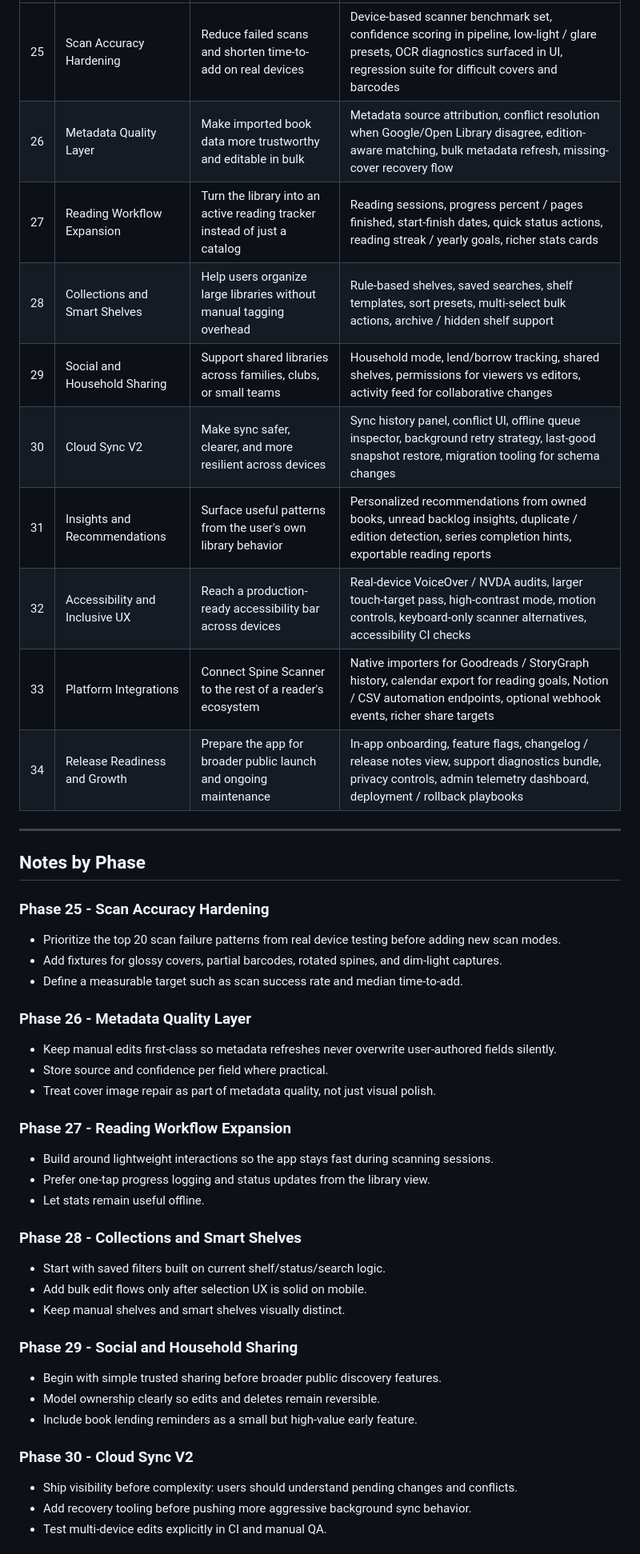
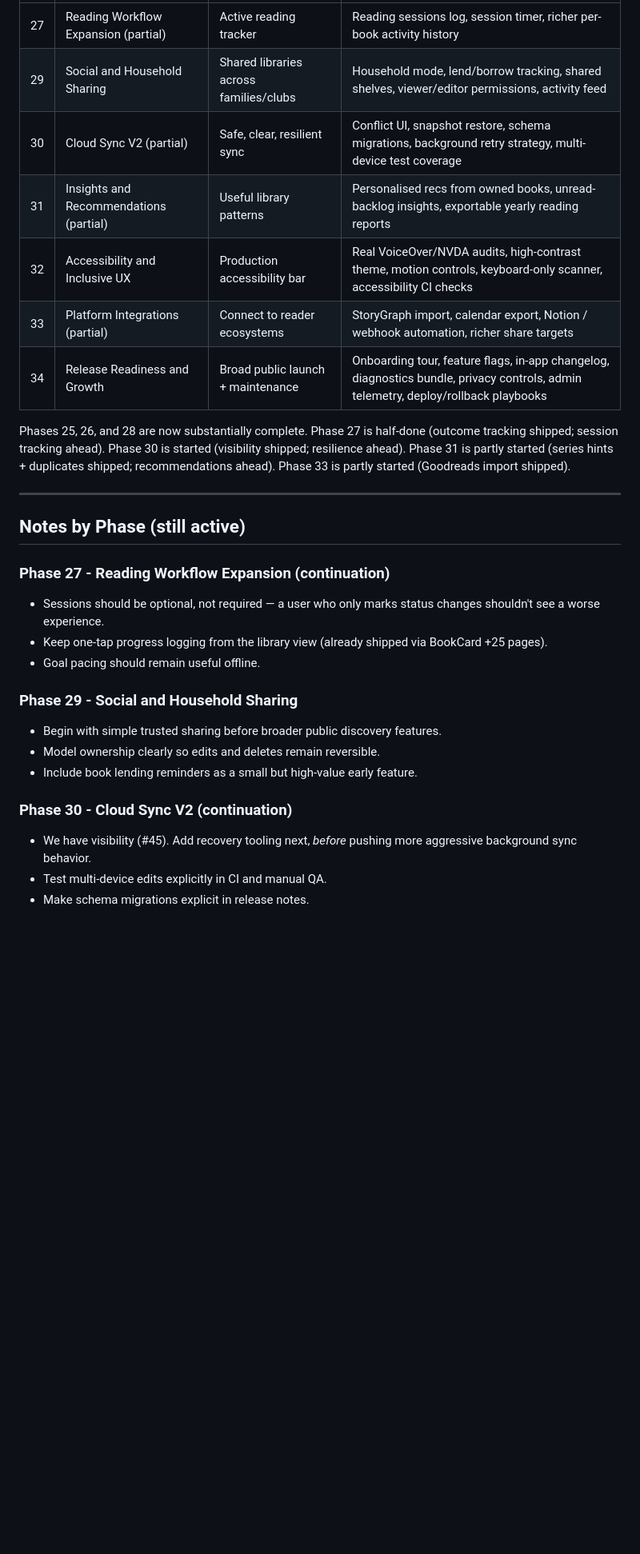
Before and after one commit to hondoentertainment/spine-scanner, a Markdown page: NEXT_STEPS.md, the part around one of its changes. Shown at 80% size. GitHub-like rendering; blank space fills up the shorter version.

```diff
--- a/NEXT_STEPS.md
+++ b/NEXT_STEPS.md
@@ -83,46 +95,30 @@ Once scan accuracy is solid, focus on data trust. Priority items:
 |---|-------|------|------------------|
-| 25 | Scan Accuracy Hardening | Reduce failed scans and shorten time-to-add on real devices | Device-based scanner benchmark set, confidence scoring in pipeline, low-light / glare presets, OCR diagnostics surfaced in UI, regression suite for difficult covers and barcodes |
-| 26 | Metadata Quality Layer | Make imported book data more trustworthy and editable in bulk | Metadata source attribution, conflict resolution when Google/Open Library disagree, edition-aware matching, bulk metadata refresh, missing-cover recovery flow |
-| 27 | Reading Workflow Expansion | Turn the library into an active reading tracker instead of just a catalog | Reading sessions, progress percent / pages finished, start-finish dates, quick status actions, reading streak / yearly goals, richer stats cards |
-| 28 | Collections and Smart Shelves | Help users organize large libraries without manual tagging overhead | Rule-based shelves, saved searches, shelf templates, sort presets, multi-select bulk actions, archive / hidden shelf support |
-| 29 | Social and Household Sharing | Support shared libraries across families, clubs, or small teams | Household mode, lend/borrow tracking, shared shelves, permissions for viewers vs editors, activity feed for collaborative changes |
-| 30 | Cloud Sync V2 | Make sync safer, clearer, and more resilient across devices | Sync history panel, conflict UI, offline queue inspector, background retry strategy, last-good snapshot restore, migration tooling for schema changes |
-| 31 | Insights and Recommendations | Surface useful patterns from the user's own library behavior | Personalized recommendations from owned books, unread backlog insights, duplicate / edition detection, series completion hints, exportable reading reports |
-| 32 | Accessibility and Inclusive UX | Reach a production-ready accessibility bar across devices | Real-device VoiceOver / NVDA audits, larger touch-target pass, high-contrast mode, motion controls, keyboard-only scanner alternatives, accessibility CI checks |
-| 33 | Platform Integrations | Connect Spine Scanner to the rest of a reader's ecosystem | Native importers for Goodreads / StoryGraph history, calendar export for reading goals, Notion / CSV automation endpoints, optional webhook events, richer share targets |
-| 34 | Release Readiness and Growth | Prepare the app for broader public launch and ongoing maintenance | In-app onboarding, feature flags, changelog / release notes view, support diagnostics bundle, privacy controls, admin telemetry dashboard, deployment / rollback playbooks |
+| 27 | Reading Workflow Expansion (partial) | Active reading tracker | Reading sessions log, session timer, richer per-book activity history |
+| 29 | Social and Household Sharing | Shared libraries across families/clubs | Household mode, lend/borrow tracking, shared shelves, viewer/editor permissions, activity feed |
+| 30 | Cloud Sync V2 (partial) | Safe, clear, resilient sync | Conflict UI, snapshot restore, schema migrations, background retry strategy, multi-device test coverage |
+| 31 | Insights and Recommendations (partial) | Useful library patterns | Personalised recs from owned books, unread-backlog insights, exportable yearly reading reports |
+| 32 | Accessibility and Inclusive UX | Production accessibility bar | Real VoiceOver/NVDA audits, high-contrast theme, motion controls, keyboard-only scanner, accessibility CI checks |
+| 33 | Platform Integrations (partial) | Connect to reader ecosystems | StoryGraph import, calendar export, Notion / webhook automation, richer share targets |
+| 34 | Release Readiness and Growth | Broad public launch + maintenance | Onboarding tour, feature flags, in-app changelog, diagnostics bundle, privacy controls, admin telemetry, deploy/rollback playbooks |
+
+Phases 25, 26, and 28 are now substantially complete. Phase 27 is half-done (outcome tracking shipped; session tracking ahead). Phase 30 is started (visibility shipped; resilience ahead). Phase 31 is partly started (series hints + duplicates shipped; recommendations ahead). Phase 33 is partly started (Goodreads import shipped).
 
 ---
 
-## Notes by Phase
+## Notes by Phase (still active)
 
-### Phase 25 - Scan Accuracy Hardening
-- Prioritize the top 20 scan failure patterns from real device testing before adding new scan modes.
-- Add fixtures for glossy covers, partial barcodes, rotated spines, and dim-light captures.
-- Define a measurable target such as scan success rate and median time-to-add.
-
-### Phase 26 - Metadata Quality Layer
-- Keep manual edits first-class so metadata refreshes never overwrite user-authored fields silently.
-- Store source and confidence per field where practical.
-- Treat cover image repair as part of metadata quality, not just visual polish.
-
-### Phase 27 - Reading Workflow Expansion
-- Build around lightweight interactions so the app stays fast during scanning sessions.
-- Prefer one-tap progress logging and status updates from the library view.
-- Let stats remain useful offline.
-
-### Phase 28 - Collections and Smart Shelves
-- Start with saved filters built on current shelf/status/search logic.
-- Add bulk edit flows only after selection UX is solid on mobile.
-- Keep manual shelves and smart shelves visually distinct.
+### Phase 27 - Reading Workflow Expansion (continuation)
+- Sessions should be optional, not required — a user who only marks status changes shouldn't see a worse experience.
+- Keep one-tap progress logging from the library view (already shipped via BookCard +25 pages).
+- Goal pacing should remain useful offline.
 
 ### Phase 29 - Social and Household Sharing
 - Begin with simple trusted sharing before broader public discovery features.
 - Model ownership clearly so edits and deletes remain reversible.
 - Include book lending reminders as a small but high-value early feature.
 
-### Phase 30 - Cloud Sync V2
-- Ship visibility before complexity: users should understand pending changes and conflicts.
-- Add recovery tooling before pushing more aggressive background sync behavior.
+### Phase 30 - Cloud Sync V2 (continuation)
+- We have visibility (#45). Add recovery tooling next, *before* pushing more aggressive background sync behavior.
 - Test multi-device edits explicitly in CI and manual QA.
+- Make schema migrations explicit in release notes.
 
```
Also changed, not shown: other parts of NEXT_STEPS.md (+117 -86 lines), CHANGELOG.md (+15 -1 lines), README.md (+8 -6 lines).
